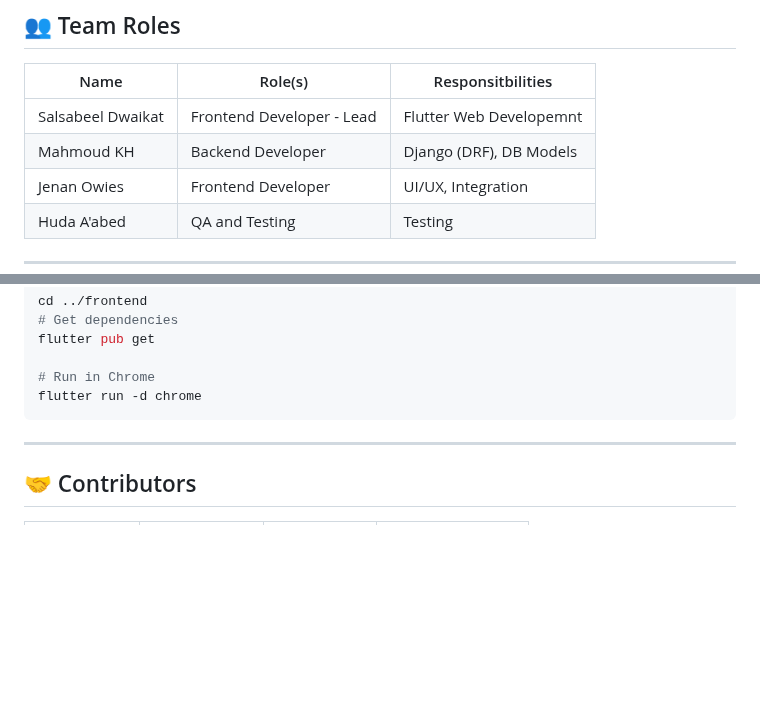
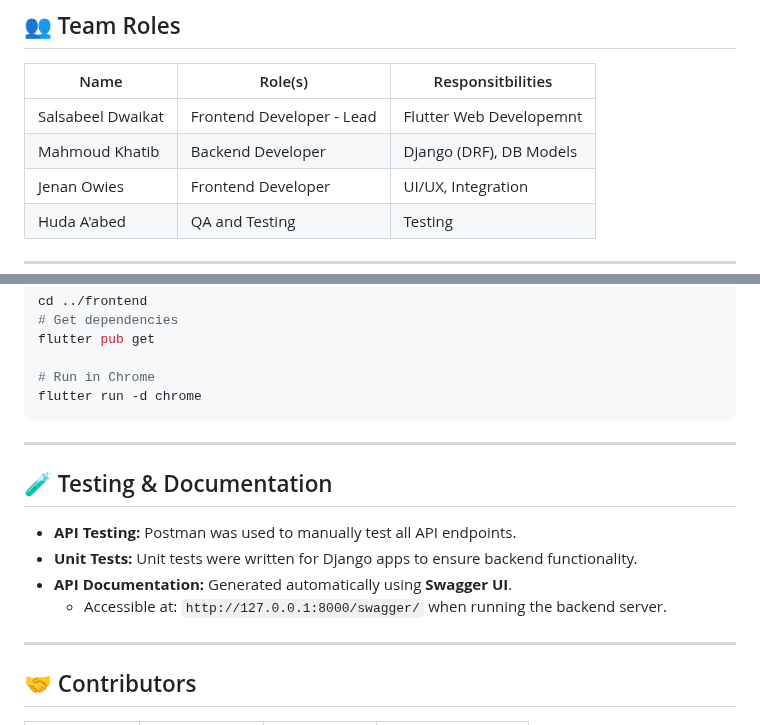
Before and after one commit to hudamabed/PathwayGaza, a Markdown page: README.md, 2 parts joined by grey strips. GitHub-like rendering; blank space fills up the shorter version.

Commit message:
add testing & docs section

```diff
--- a/README.md
+++ b/README.md
@@ -71,7 +71,7 @@ The platform combines **Django REST Framework** as the backend with a **Flutter
 | Name                | Role(s)                       | Responsitbilities                                  |
 |---------------------|------------------------------|-----------------------------------------|
 | Salsabeel Dwaikat   | Frontend Developer - Lead           | Flutter Web Developemnt |
-| Mahmoud KH          | Backend Developer  | Django (DRF), DB Models    |
+| Mahmoud Khatib      | Backend Developer  | Django (DRF), DB Models    |
 | Jenan Owies         | Frontend Developer           | UI/UX, Integration       |
 | Huda A'abed         | QA and Testing            | Testing    |
 
@@ -127,6 +127,15 @@ flutter run -d chrome
 
 ---
 
+## 🧪 Testing & Documentation
+
+- **API Testing:** Postman was used to manually test all API endpoints.
+- **Unit Tests:** Unit tests were written for Django apps to ensure backend functionality.
+- **API Documentation:** Generated automatically using **Swagger UI**.
+  - Accessible at: `http://127.0.0.1:8000/swagger/` when running the backend server.
+
+---
+
 ## 🤝 Contributors
 
 <table>
```
